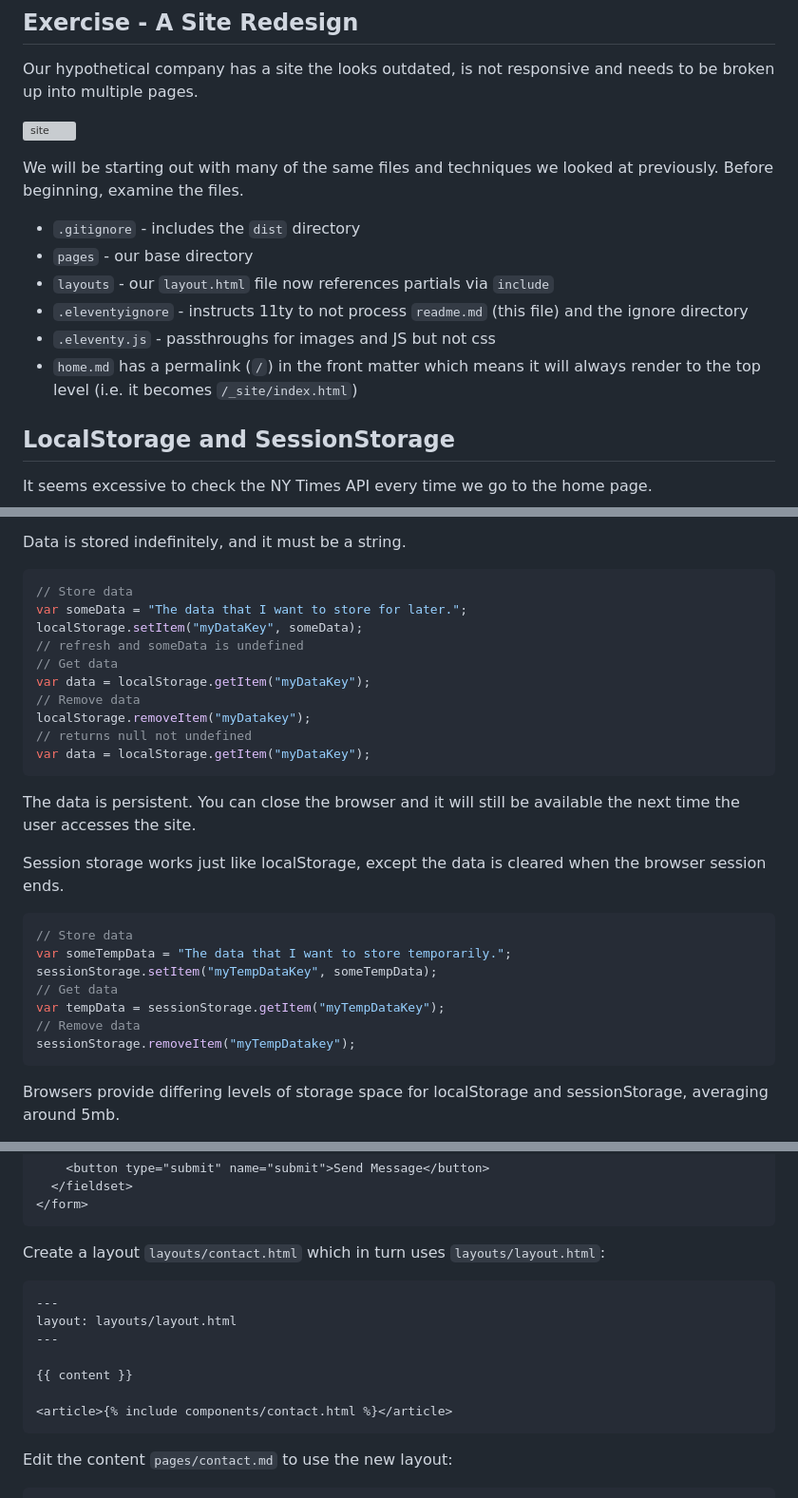
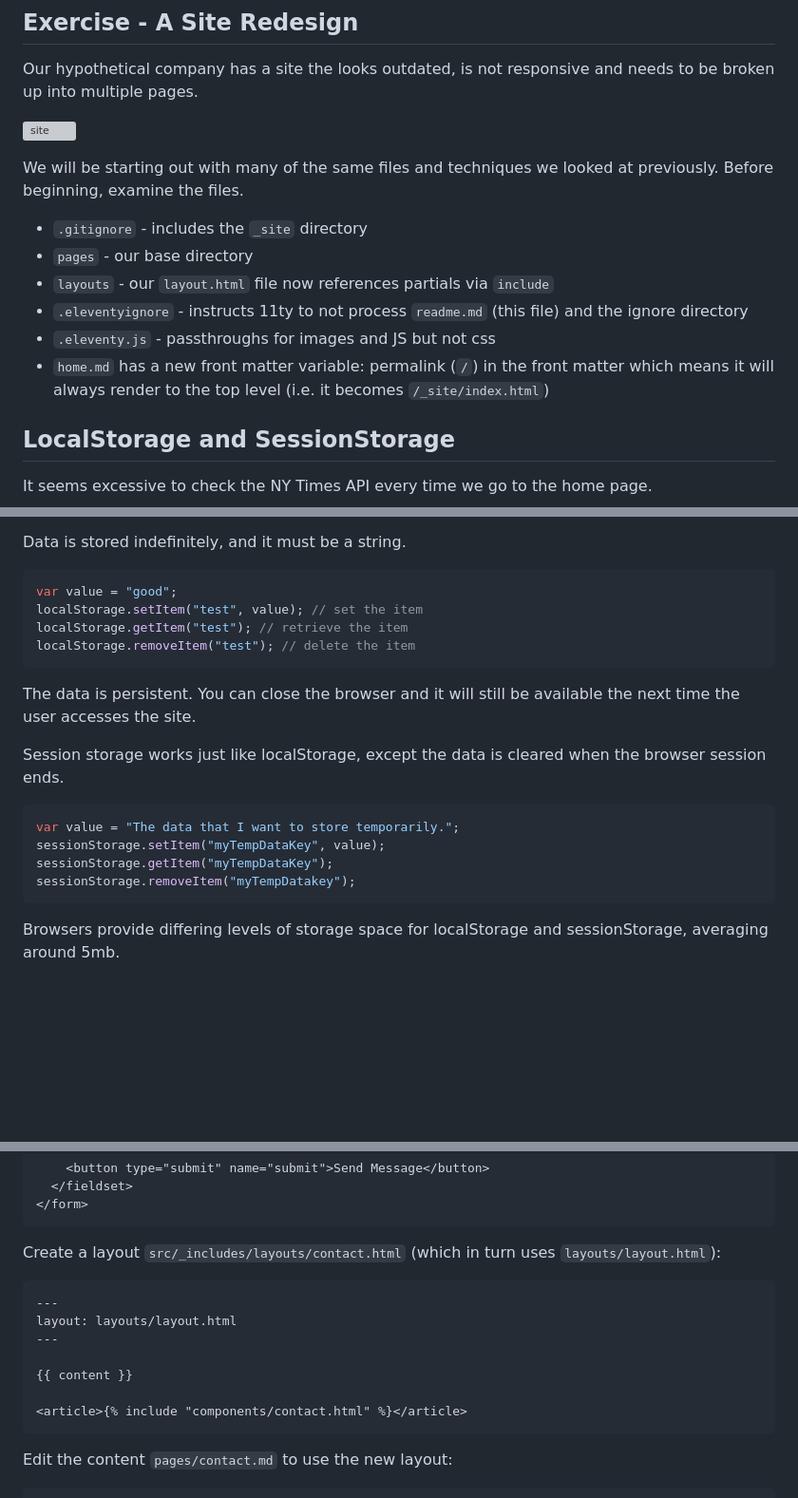
Before and after one commit to torryatco/Redesign-spr25, a Markdown page: readme.md, 3 parts joined by grey strips. Shown: that part at 95% size. GitHub-like rendering; blank space fills up the shorter version; grey boxes are pictures that could not be loaded.

````diff
--- a/readme.md
+++ b/readme.md
@@ -17,20 +12,12 @@ Our hypothetical company has a site the looks outdated, is not responsive and ne
 
 We will be starting out with many of the same files and techniques we looked at previously. Before beginning, examine the files.
 
-- `.gitignore` - includes the `dist` directory
+- `.gitignore` - includes the `_site` directory
 - `pages` - our base directory
 - `layouts` - our `layout.html` file now references partials via `include`
 - `.eleventyignore` - instructs 11ty to not process `readme.md` (this file) and the ignore directory
 - `.eleventy.js` - passthroughs for images and JS but not css
-- `home.md` has a permalink (`/`) in the front matter which means it will always render to the top level (i.e. it becomes `/_site/index.html`)
-
-<!-- ## Environment Variables
-
-`pb3WbIQux4hi9ZGGD38jXNA1K5gjBt6j`
-
-```
-NYTAPI=pb3WbIQux4hi9ZGGD38jXNA1K5gjBt6j
-``` -->
+- `home.md` has a new front matter variable: permalink (`/`) in the front matter which means it will always render to the top level (i.e. it becomes `/_site/index.html`)
 
 ## LocalStorage and SessionStorage
 
@@ -47,16 +34,10 @@ Some examples include:
 Data is stored indefinitely, and it must be a string.
 
 ```js
-// Store data
-var someData = "The data that I want to store for later.";
-localStorage.setItem("myDataKey", someData);
-// refresh and someData is undefined
-// Get data
-var data = localStorage.getItem("myDataKey");
-// Remove data
-localStorage.removeItem("myDatakey");
-// returns null not undefined
-var data = localStorage.getItem("myDataKey");
+var value = "good";
+localStorage.setItem("test", value); // set the item
+localStorage.getItem("test"); // retrieve the item
+localStorage.removeItem("test"); // delete the item
 ```
 
 The data is persistent. You can close the browser and it will still be available the next time the user accesses the site.
@@ -64,12 +45,9 @@ The data is persistent. You can close the browser and it will still be available
 Session storage works just like localStorage, except the data is cleared when the browser session ends.
 
 ```js
-// Store data
-var someTempData = "The data that I want to store temporarily.";
-sessionStorage.setItem("myTempDataKey", someTempData);
-// Get data
-var tempData = sessionStorage.getItem("myTempDataKey");
-// Remove data
+var value = "The data that I want to store temporarily.";
+sessionStorage.setItem("myTempDataKey", value);
+sessionStorage.getItem("myTempDataKey");
 sessionStorage.removeItem("myTempDatakey");
 ```
 
@@ -1047,7 +1022,7 @@ Create `_includes/components/contact.html` with the following HTML.
 </form>
 ```
 
-Create a layout `layouts/contact.html` which in turn uses `layouts/layout.html`:
+Create a layout `src/_includes/layouts/contact.html` (which in turn uses `layouts/layout.html`):
 
 ```md
 ---
@@ -1056,7 +1031,7 @@ layout: layouts/layout.html
 
 {{ content }}
 
-<article>{% include components/contact.html %}</article>
+<article>{% include "components/contact.html" %}</article>
 ```
 
 Edit the content `pages/contact.md` to use the new layout:
````
Also changed, not shown: other parts of readme.md (+3 -11 lines).
